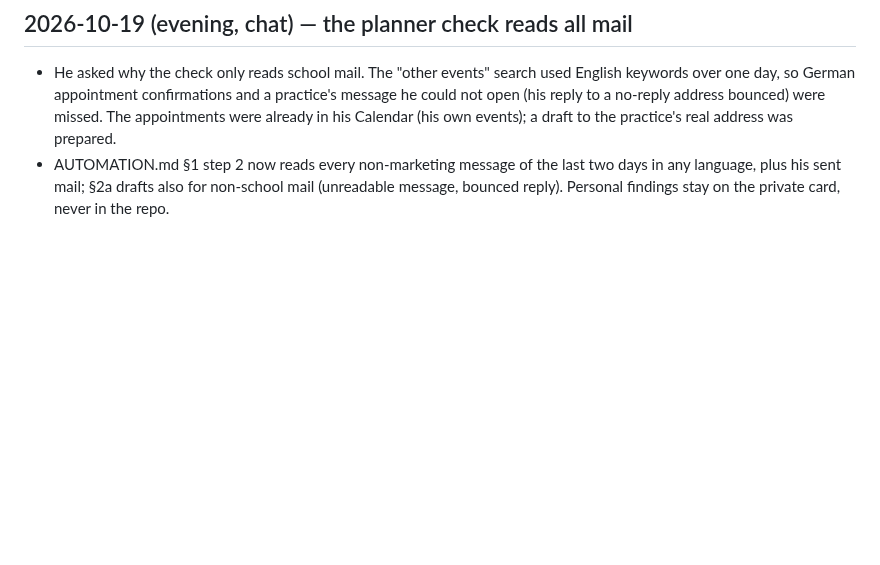
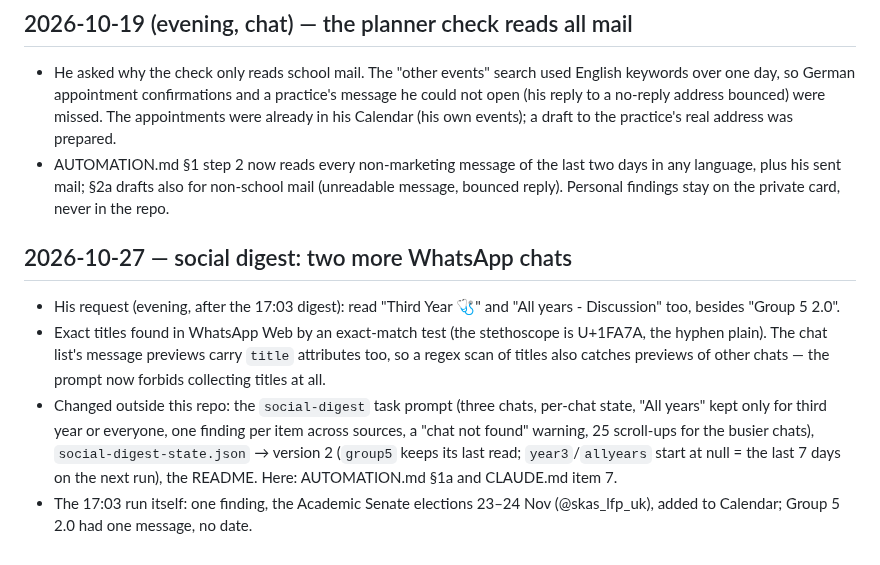
Before and after one commit to kadzidrogalinasdraven/study-planner, a Markdown page: docs/SESSION-LOG.md, the part around the change. Rendered like a GitHub page; blank space fills up the shorter version.

```diff
--- a/docs/SESSION-LOG.md
+++ b/docs/SESSION-LOG.md
@@ -626,3 +626,10 @@ Propedeutics of Surgery, Neurobehavioral sciences, Radiological Anatomy) are abs
 
 - He asked why the check only reads school mail. The "other events" search used English keywords over one day, so German appointment confirmations and a practice's message he could not open (his reply to a no-reply address bounced) were missed. The appointments were already in his Calendar (his own events); a draft to the practice's real address was prepared.
 - AUTOMATION.md §1 step 2 now reads every non-marketing message of the last two days in any language, plus his sent mail; §2a drafts also for non-school mail (unreadable message, bounced reply). Personal findings stay on the private card, never in the repo.
+
+## 2026-10-27 — social digest: two more WhatsApp chats
+
+- His request (evening, after the 17:03 digest): read "Third Year 🩺" and "All years - Discussion" too, besides "Group 5 2.0".
+- Exact titles found in WhatsApp Web by an exact-match test (the stethoscope is U+1FA7A, the hyphen plain). The chat list's message previews carry `title` attributes too, so a regex scan of titles also catches previews of other chats — the prompt now forbids collecting titles at all.
+- Changed outside this repo: the `social-digest` task prompt (three chats, per-chat state, "All years" kept only for third year or everyone, one finding per item across sources, a "chat not found" warning, 25 scroll-ups for the busier chats), `social-digest-state.json` → version 2 (`group5` keeps its last read; `year3`/`allyears` start at null = the last 7 days on the next run), the README. Here: AUTOMATION.md §1a and CLAUDE.md item 7.
+- The 17:03 run itself: one finding, the Academic Senate elections 23–24 Nov (@skas_lfp_uk), added to Calendar; Group 5 2.0 had one message, no date.
```
Also changed, not shown: AUTOMATION.md (+9 -5 lines), CLAUDE.md (+4 -3 lines).
